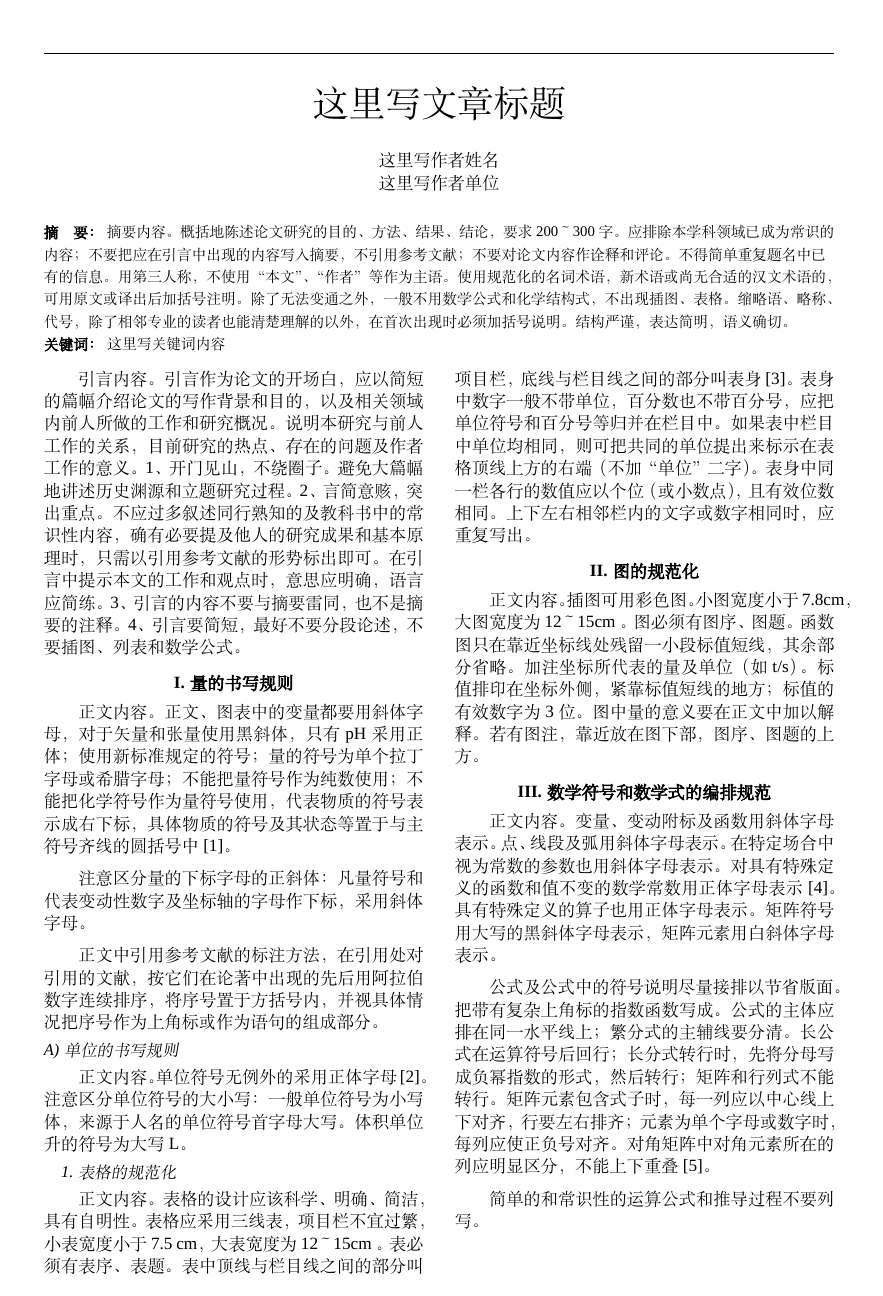
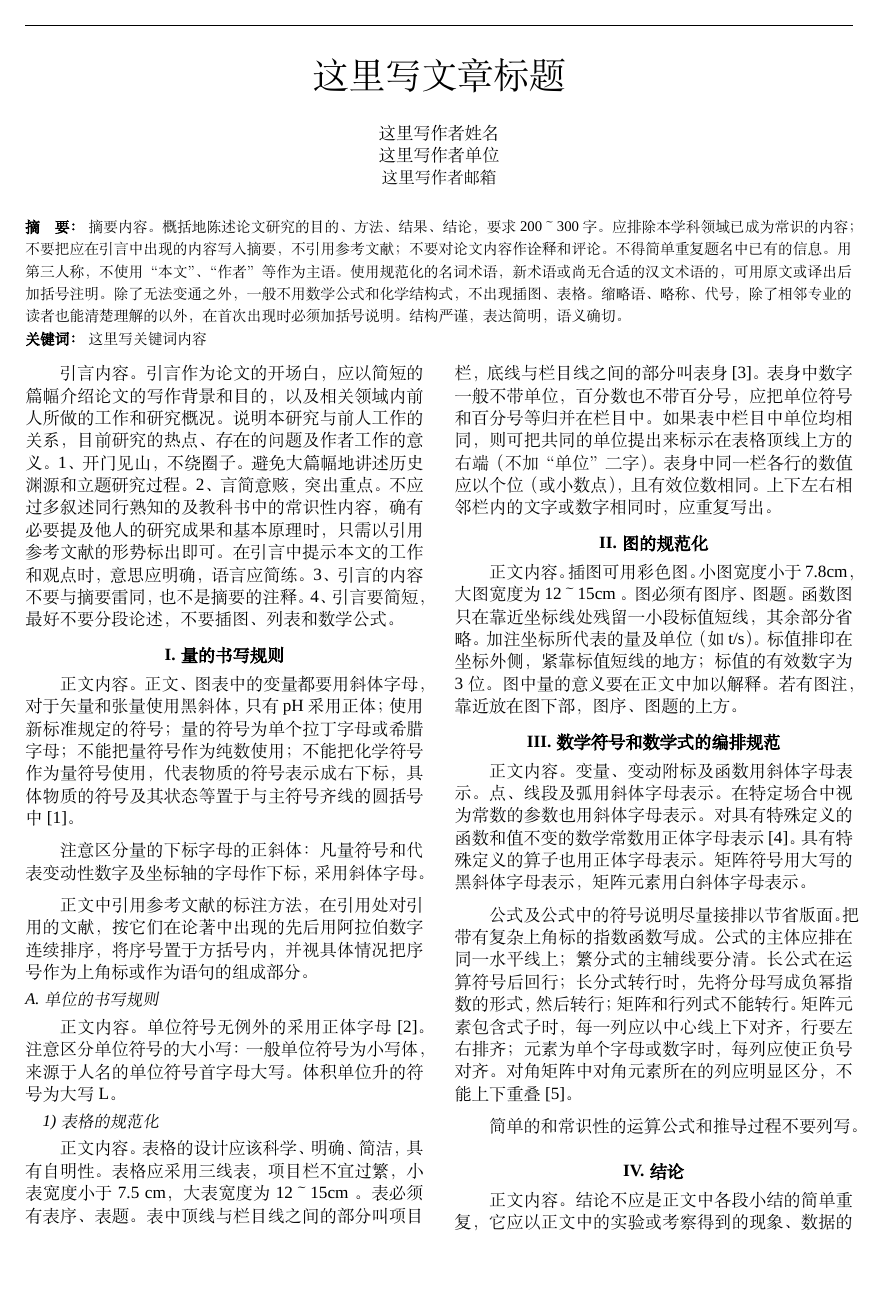
Before and after one commit to harukaka-765/Some-LaTeX-Templates-SZU-, a LaTeX document (Sensor-Paper/paper-A/Sensor_Paper.tex): page 1 of 2. Compiled offline with XeLaTeX; a missing font is replaced by an installed copy or a similar font.

Commit message:
Add files via upload

```diff
--- a/Sensor-Paper/paper-A/Sensor_Paper.tex
+++ b/Sensor-Paper/paper-A/Sensor_Paper.tex
@@ -47,6 +47,7 @@
 [
     backend=biber,
     style=gb7714-2015,
+    sorting=none, % 按正文首次引用顺序排列
     gbnamefmt=uppercase,
     maxbibnames=3, minbibnames=3,
     doi=false,
@@ -59,7 +60,7 @@
 
 
 %% ===== 页面设置 =====
-\geometry{top=2.5cm, bottom=1.7cm, left=2cm, right=2cm}
+\geometry{top=1.9cm, bottom=2.5cm, left=1.6cm, right=1.6cm}
 \pagestyle{fancy}
 \fancyhf{}
 
@@ -75,8 +76,8 @@
 
 %% ===== 节标题格式 =====
 \titleformat{\section}[hang]{\centering\bfseries}{\thesection .\hspace{-2pt}}{0.5em}{}
-\titleformat{\subsection}[hang]{\slshape\fontsize{10pt}{0pt}\selectfont}{\thesubsection )\hspace{-2pt}}{0.5em}{}
-\titleformat{\subsubsection}[hang]{\slshape\fontsize{10pt}{0pt}\selectfont}{\thesubsubsection .\hspace{-2pt}}{0.5em}{}
+\titleformat{\subsection}[hang]{\slshape\fontsize{10pt}{0pt}\selectfont}{\thesubsection .\hspace{-2pt}}{0.5em}{}
+\titleformat{\subsubsection}[hang]{\slshape\fontsize{10pt}{0pt}\selectfont}{\thesubsubsection )\hspace{-2pt}}{0.5em}{}
 
 \renewcommand{\thesection}{\Roman{section}}
 \renewcommand{\thesubsection}{\Alph{subsection}}
@@ -91,7 +92,6 @@
 
 %% ===== 表格格式 =====
 \captionsetup[table]{justification=centering, singlelinecheck=false}
-\counterwithin{table}{section}
 \DeclareCaptionFont{tableCaption}{\zihao{-5}\heiti}
 \captionsetup[table]
 {
@@ -105,7 +105,6 @@
 
 %% ===== 图片格式 =====
 \captionsetup[figure]{justification=centering, singlelinecheck=false}
-\counterwithin{figure}{section}
 \DeclareCaptionFont{figureCaption}{\zihao{-5}}
 \captionsetup[figure]
 {
@@ -118,19 +117,19 @@
 %% ===== 引用格式 =====
 % 公式编号
 \numberwithin{equation}{section}
-\renewcommand{\theequation}{\arabic{thesection}.\arabic{equation}}
+\renewcommand{\theequation}{\arabic{section}.\arabic{equation}}
 \crefformat{equation}{#2式~(#1)#3}
 \Crefformat{equation}{#2式~(#1)#3}
 
 % 图编号
 \numberwithin{figure}{section}
-\renewcommand{\thefigure}{\arabic{thesection}.\arabic{figure}}
+\renewcommand{\thefigure}{\arabic{section}.\arabic{figure}}
 \crefformat{figure}{#2图~#1#3}
 \Crefformat{figure}{#2图~#1#3}
 
 % 表编号
 \numberwithin{table}{section}
-\renewcommand{\thetable}{\arabic{thesection}.\arabic{table}}
+\renewcommand{\thetable}{\arabic{section}.\arabic{table}}
 \crefformat{table}{#2表~#1#3}
 \Crefformat{table}{#2表~#1#3}
 
@@ -177,6 +176,7 @@
 		\vspace{18pt}
 		{这里写作者姓名} \\
 		{这里写作者单位} \\
+        {\fontsize{10pt}{0pt}\selectfont 这里写作者邮箱} \\
 		\vspace{6pt}
 	\end{center}
 
```
Also changed, not shown: Sensor-Paper/paper/Sensor_Paper_Q.tex (+12 -13 lines), Sensor-Paper/paper-A/Sensor_Paper.pdf, Sensor-Paper/paper/Sensor_Paper_Q.pdf, Sensor-Paper/paper-A/Sensor_Paper.tex (4 more changed lines), 13 other files.
